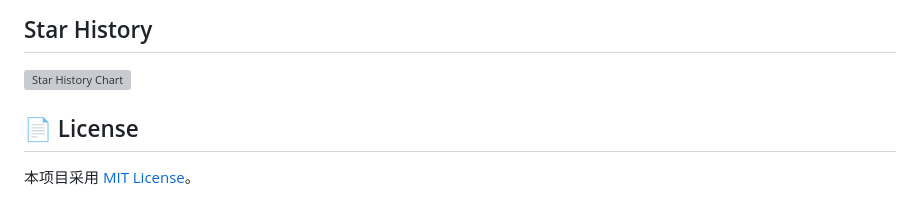
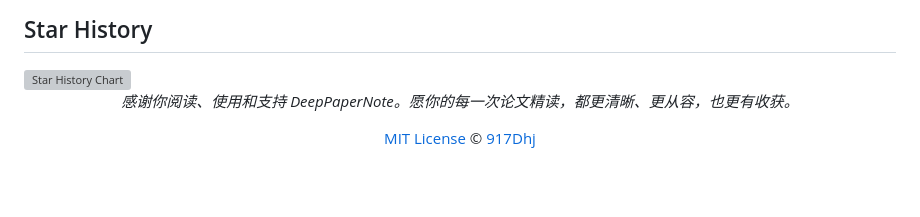
Before and after one commit to 917Dhj/DeepPaperNote, a Markdown page: README.zh-CN.md, the part around the change. GitHub-like rendering; blank space fills up the shorter version; grey boxes are pictures that could not be loaded.

Commit message:
docs: polish readme footer

```diff
--- a/README.zh-CN.md
+++ b/README.zh-CN.md
@@ -580,6 +580,10 @@ DeepPaperNote 在工作流设计上受到了这些论文阅读 / 笔记生成项
   </picture>
 </a>
 
-## 📄 License
+<p align="center">
+  <em>感谢你阅读、使用和支持 DeepPaperNote。愿你的每一次论文精读，都更清晰、更从容，也更有收获。</em>
+</p>
 
-本项目采用 [MIT License](./LICENSE)。
+<p align="center">
+  <a href="./LICENSE">MIT License</a> &copy; <a href="https://github.com/917Dhj">917Dhj</a>
+</p>
```
Also changed, not shown: README.md (+6 -2 lines).
